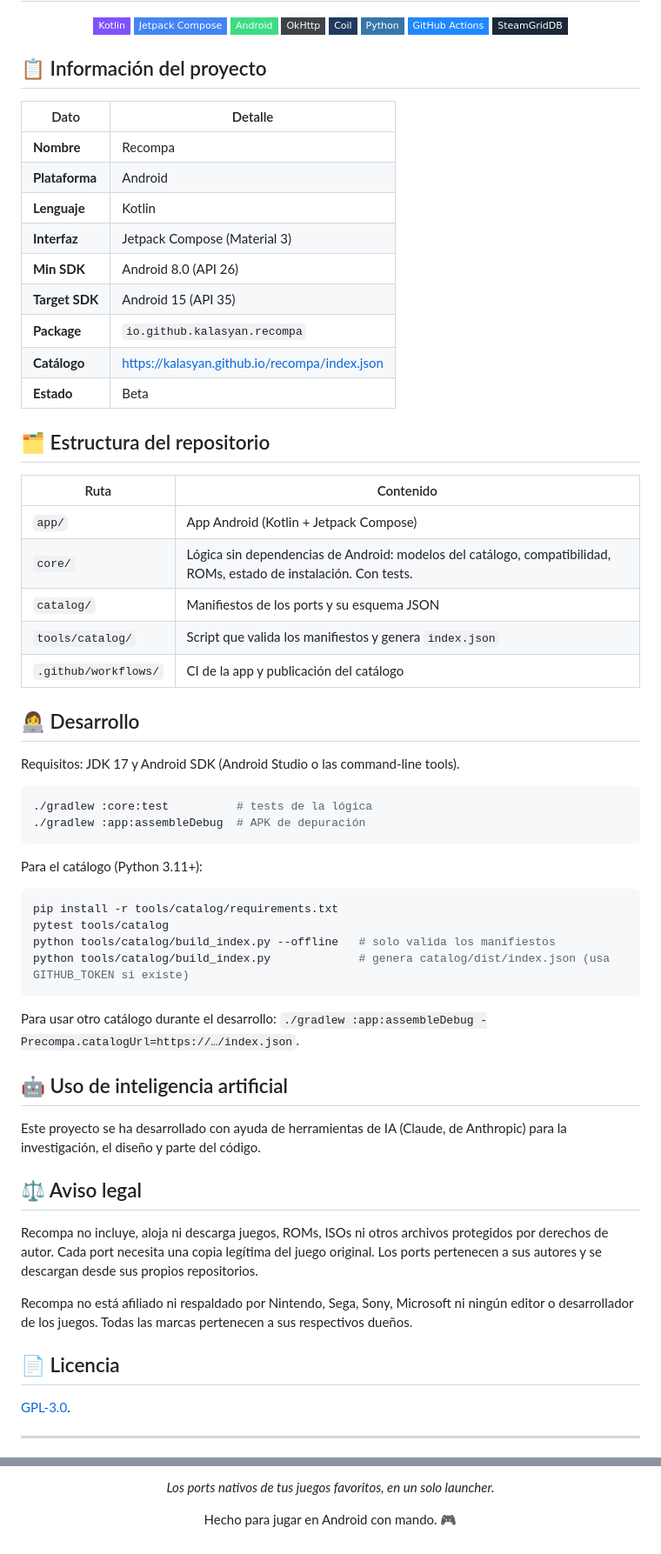
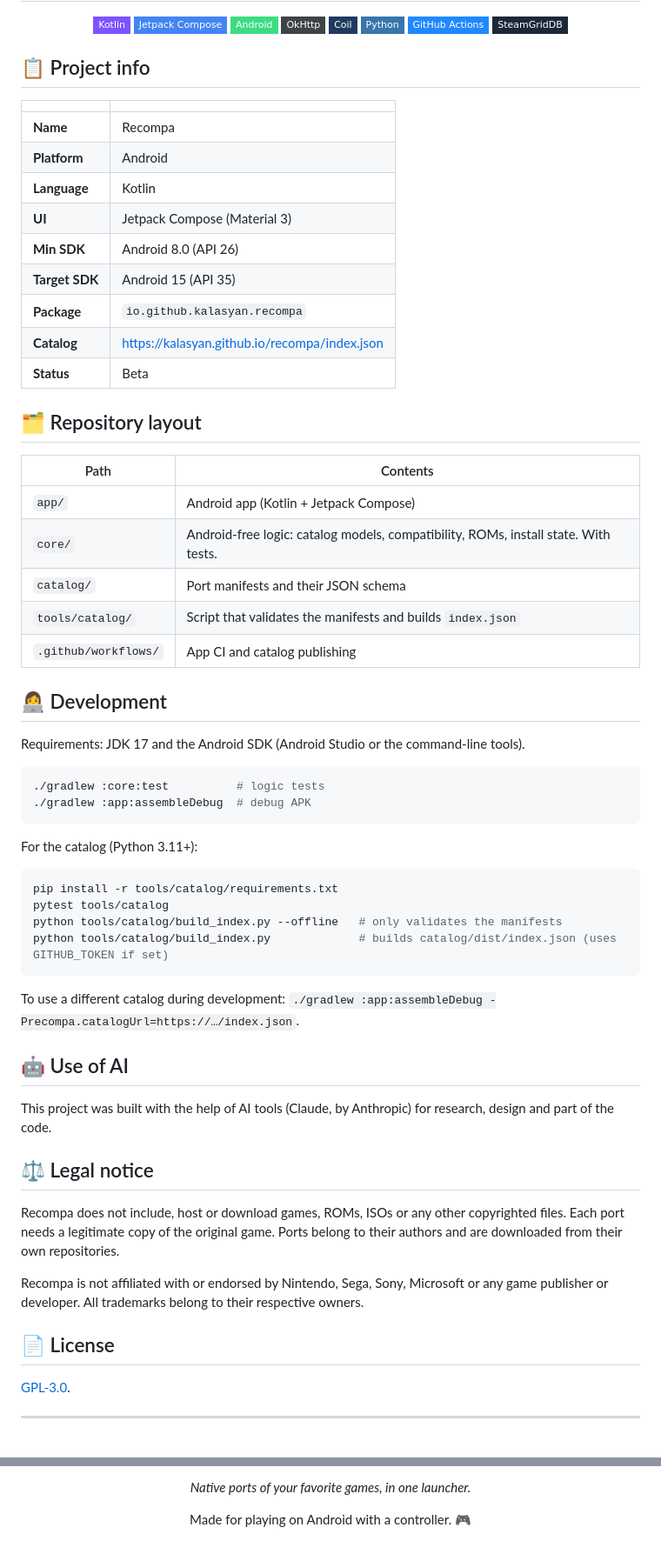
Before and after one commit to kalasyan/recompa, a Markdown page: README.md, 2 parts joined by grey strips. Shown at 87% size. GitHub-like rendering; badges without logos.

Commit message:
Translate the README to English

````diff
--- a/README.md
+++ b/README.md
@@ -99,61 +99,61 @@ Lee [`catalog/README.md`](catalog/README.md). En resumen: copia un manifiesto ex
 
 </div>
 
-## 📋 Información del proyecto
+## 📋 Project info
 
-| Dato | Detalle |
+| | |
 |---|---|
-| **Nombre** | Recompa |
-| **Plataforma** | Android |
-| **Lenguaje** | Kotlin |
-| **Interfaz** | Jetpack Compose (Material 3) |
+| **Name** | Recompa |
+| **Platform** | Android |
+| **Language** | Kotlin |
+| **UI** | Jetpack Compose (Material 3) |
 | **Min SDK** | Android 8.0 (API 26) |
 | **Target SDK** | Android 15 (API 35) |
 | **Package** | `io.github.kalasyan.recompa` |
-| **Catálogo** | <https://kalasyan.github.io/recompa/index.json> |
-| **Estado** | Beta |
+| **Catalog** | <https://kalasyan.github.io/recompa/index.json> |
+| **Status** | Beta |
 
-## 🗂 Estructura del repositorio
+## 🗂 Repository layout
 
-| Ruta | Contenido |
+| Path | Contents |
 |---|---|
-| `app/` | App Android (Kotlin + Jetpack Compose) |
-| `core/` | Lógica sin dependencias de Android: modelos del catálogo, compatibilidad, ROMs, estado de instalación. Con tests. |
-| `catalog/` | Manifiestos de los ports y su esquema JSON |
-| `tools/catalog/` | Script que valida los manifiestos y genera `index.json` |
-| `.github/workflows/` | CI de la app y publicación del catálogo |
+| `app/` | Android app (Kotlin + Jetpack Compose) |
+| `core/` | Android-free logic: catalog models, compatibility, ROMs, install state. With tests. |
+| `catalog/` | Port manifests and their JSON schema |
+| `tools/catalog/` | Script that validates the manifests and builds `index.json` |
+| `.github/workflows/` | App CI and catalog publishing |
 
-## 👩‍💻 Desarrollo
+## 👩‍💻 Development
 
-Requisitos: JDK 17 y Android SDK (Android Studio o las command-line tools).
+Requirements: JDK 17 and the Android SDK (Android Studio or the command-line tools).
 
 ```bash
-./gradlew :core:test          # tests de la lógica
-./gradlew :app:assembleDebug  # APK de depuración
+./gradlew :core:test          # logic tests
+./gradlew :app:assembleDebug  # debug APK
 ```
 
-Para el catálogo (Python 3.11+):
+For the catalog (Python 3.11+):
 
 ```bash
 pip install -r tools/catalog/requirements.txt
 pytest tools/catalog
-python tools/catalog/build_index.py --offline   # solo valida los manifiestos
-python tools/catalog/build_index.py             # genera catalog/dist/index.json (usa GITHUB_TOKEN si existe)
+python tools/catalog/build_index.py --offline   # only validates the manifests
+python tools/catalog/build_index.py             # builds catalog/dist/index.json (uses GITHUB_TOKEN if set)
 ```
 
-Para usar otro catálogo durante el desarrollo: `./gradlew :app:assembleDebug -Precompa.catalogUrl=https://…/index.json`.
+To use a different catalog during development: `./gradlew :app:assembleDebug -Precompa.catalogUrl=https://…/index.json`.
 
-## 🤖 Uso de inteligencia artificial
+## 🤖 Use of AI
 
-Este proyecto se ha desarrollado con ayuda de herramientas de IA (Claude, de Anthropic) para la investigación, el diseño y parte del código.
+This project was built with the help of AI tools (Claude, by Anthropic) for research, design and part of the code.
 
-## ⚖️ Aviso legal
+## ⚖️ Legal notice
 
-Recompa no incluye, aloja ni descarga juegos, ROMs, ISOs ni otros archivos protegidos por derechos de autor. Cada port necesita una copia legítima del juego original. Los ports pertenecen a sus autores y se descargan desde sus propios repositorios.
+Recompa does not include, host or download games, ROMs, ISOs or any other copyrighted files. Each port needs a legitimate copy of the original game. Ports belong to their authors and are downloaded from their own repositories.
 
-Recompa no está afiliado ni respaldado por Nintendo, Sega, Sony, Microsoft ni ningún editor o desarrollador de los juegos. Todas las marcas pertenecen a sus respectivos dueños.
+Recompa is not affiliated with or endorsed by Nintendo, Sega, Sony, Microsoft or any game publisher or developer. All trademarks belong to their respective owners.
 
-## 📄 Licencia
+## 📄 License
 
 [GPL-3.0](LICENSE).
 
@@ -165,8 +165,8 @@ Recompa no está afiliado ni respaldado por Nintendo, Sega, Sony, Microsoft ni n
 
   **Recompa**
 
-  *Los ports nativos de tus juegos favoritos, en un solo launcher.*
+  *Native ports of your favorite games, in one launcher.*
 
-  Hecho para jugar en Android con mando. 🎮
+  Made for playing on Android with a controller. 🎮
 
 </div>
````
Also changed, not shown: other parts of README.md (+39 -39 lines).
